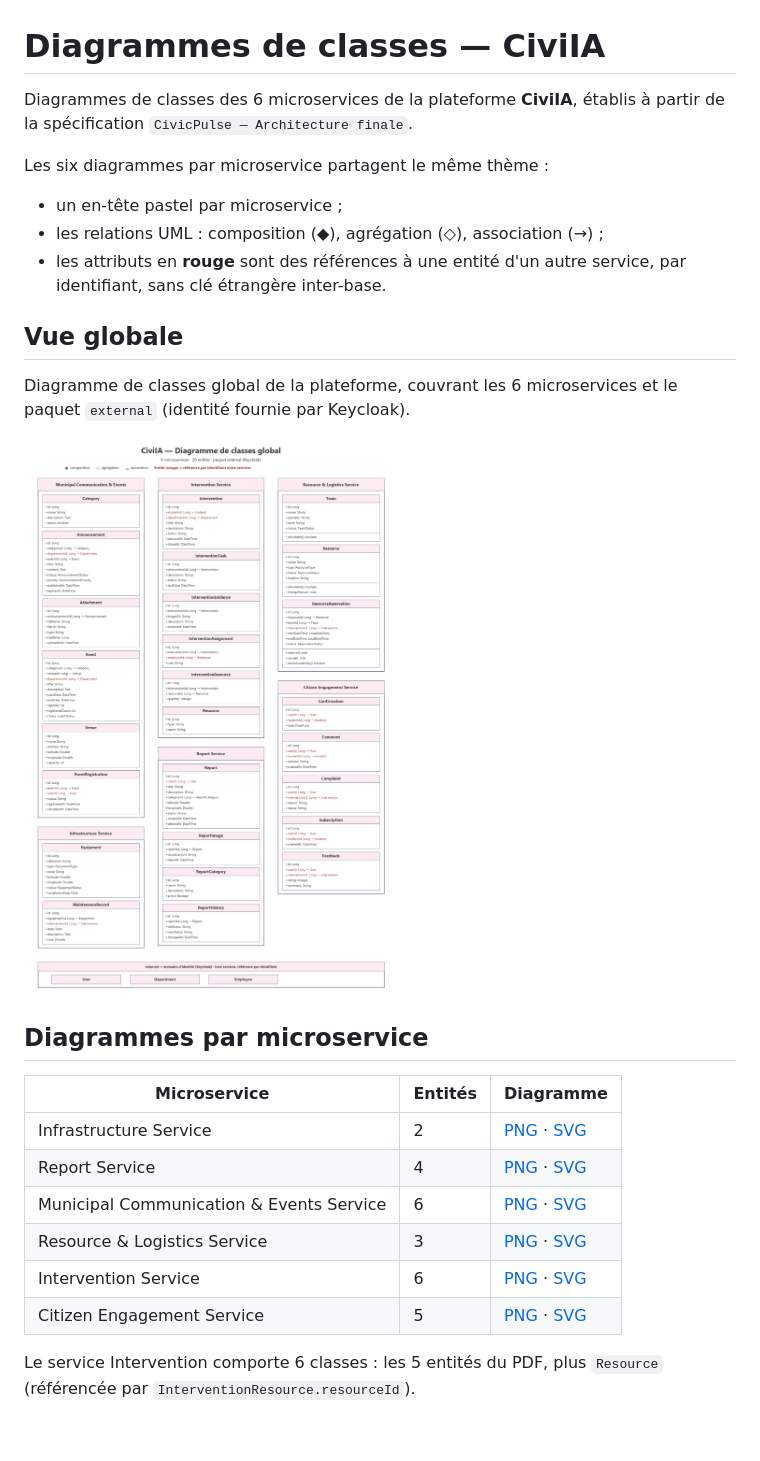
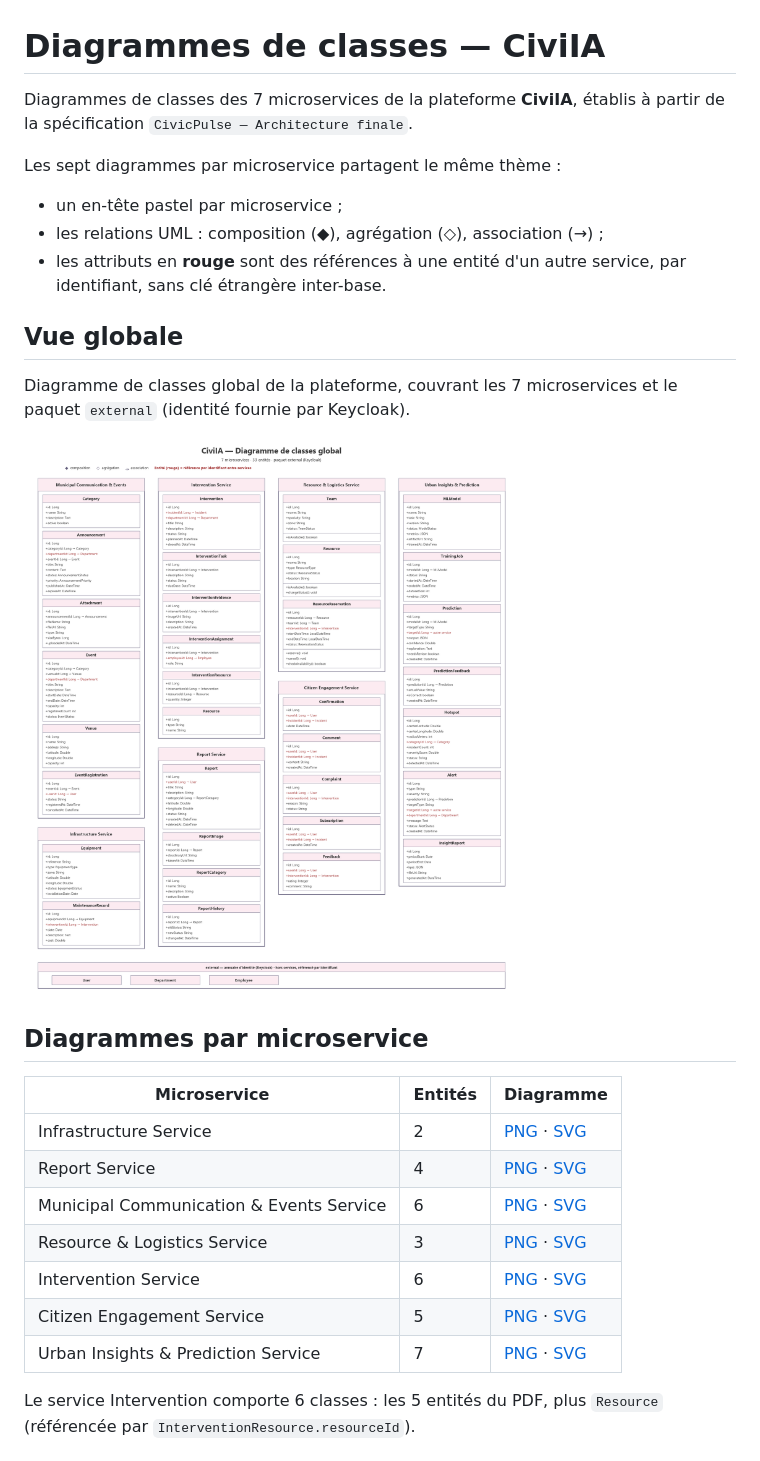
Before and after one commit to arfaoui-zeineb/CiviIA, a Markdown page: Documentation/Diagrams/README.md, the part around one of its changes. GitHub-like rendering; pictures changed too: Documentation/Diagrams/class-diagram-global.png; blank space fills up the shorter version.

Commit message:
ajout du service urban insights et prediction

```diff
--- a/Documentation/Diagrams/README.md
+++ b/Documentation/Diagrams/README.md
@@ -1,9 +1,9 @@
 # Diagrammes de classes — CiviIA
 
-Diagrammes de classes des 6 microservices de la plateforme **CiviIA**, établis à partir de la
+Diagrammes de classes des 7 microservices de la plateforme **CiviIA**, établis à partir de la
 spécification `CivicPulse — Architecture finale`.
 
-Les six diagrammes par microservice partagent le même thème :
+Les sept diagrammes par microservice partagent le même thème :
 
 - un en-tête pastel par microservice ;
 - les relations UML : composition (◆), agrégation (◇), association (→) ;
@@ -12,7 +12,7 @@ Les six diagrammes par microservice partagent le même thème :
 
 ## Vue globale
 
-Diagramme de classes global de la plateforme, couvrant les 6 microservices et le paquet `external` (identité fournie par Keycloak).
+Diagramme de classes global de la plateforme, couvrant les 7 microservices et le paquet `external` (identité fournie par Keycloak).
 
 ![Diagramme de classes global](class-diagram-global.png)
 
@@ -26,6 +26,7 @@ Diagramme de classes global de la plateforme, couvrant les 6 microservices et le
 | Resource & Logistics Service | 3 | [PNG](class-diagram-resource-logistics-service.png) · [SVG](class-diagram-resource-logistics-service.svg) |
 | Intervention Service | 6 | [PNG](class-diagram-intervention-service.png) · [SVG](class-diagram-intervention-service.svg) |
 | Citizen Engagement Service | 5 | [PNG](class-diagram-citizen-engagement-service.png) · [SVG](class-diagram-citizen-engagement-service.svg) |
+| Urban Insights & Prediction Service | 7 | [PNG](class-diagram-urban-insights-prediction-service.png) · [SVG](class-diagram-urban-insights-prediction-service.svg) |
 
 Le service Intervention comporte 6 classes : les 5 entités du PDF, plus `Resource`
 (référencée par `InterventionResource.resourceId`).
```
Also changed, not shown: other parts of Documentation/Diagrams/README.md (+6 -0 lines), Backend/urban-insights-prediction-service/README.md (added, +215 -0 lines), Documentation/KANBAN.md (+9 -2 lines), README.md (+5 -4 lines), Documentation/Diagrams/class-diagram-urban-insights-prediction-service.png (added), 11 other files.
